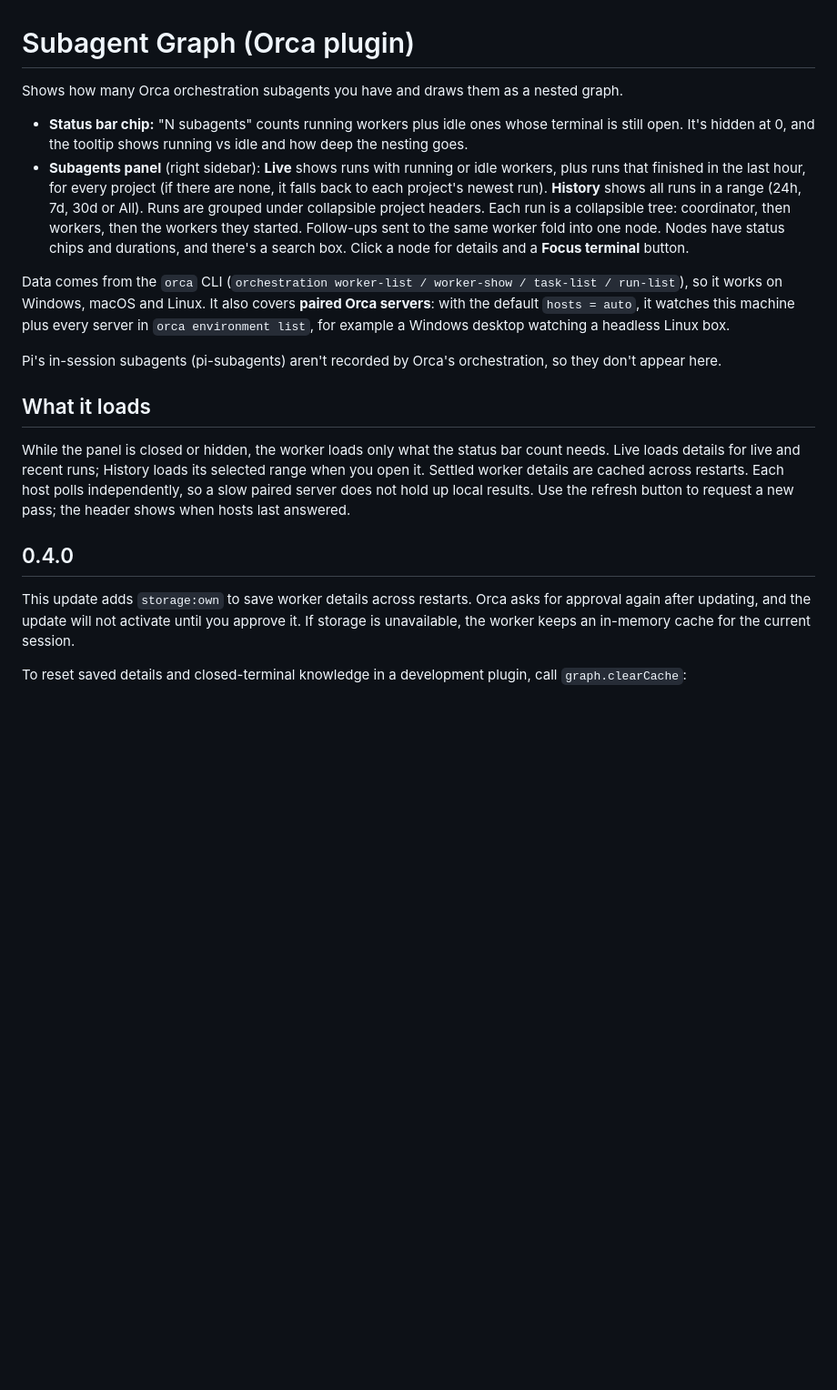
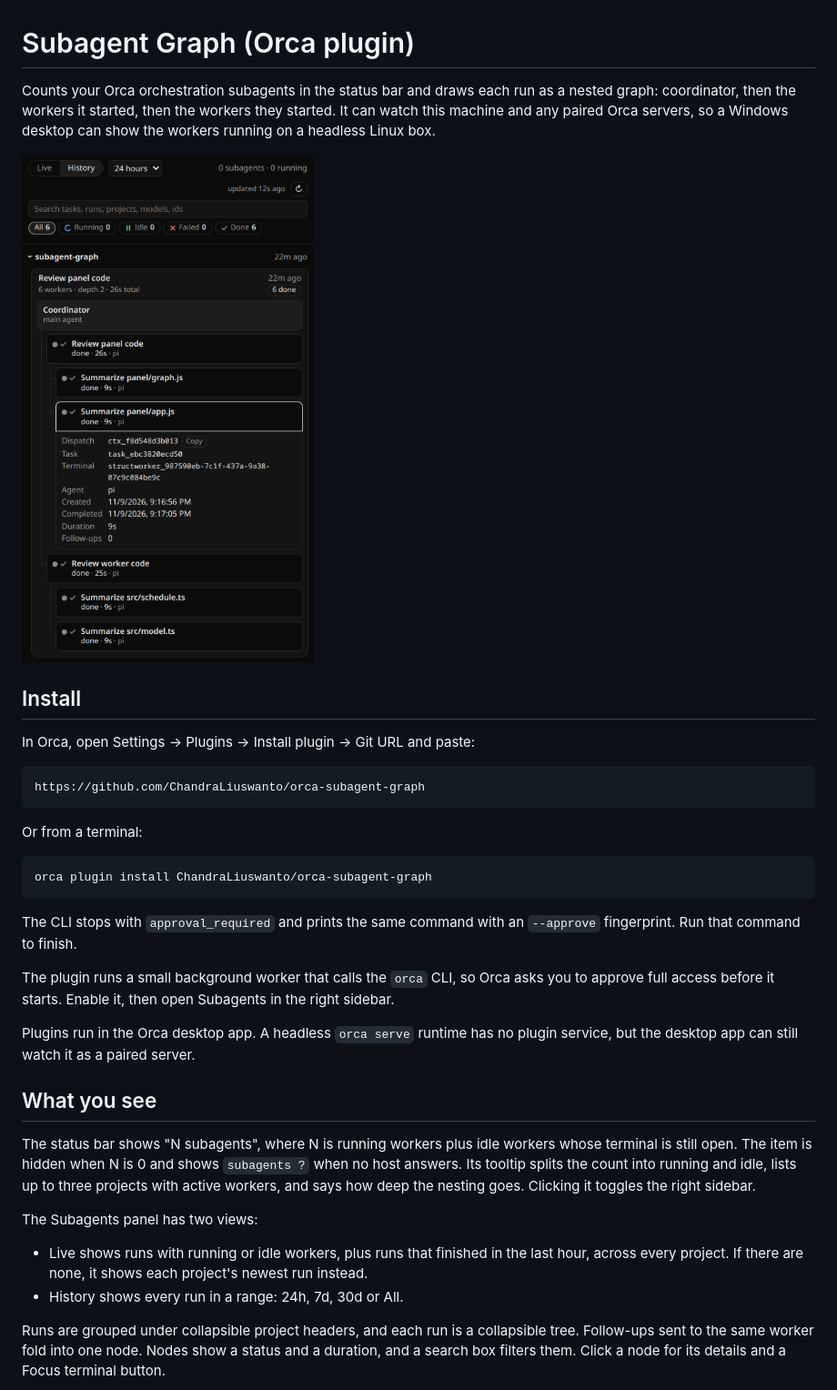
Before and after one commit to ChandraLiuswanto/orca-subagent-graph, a Markdown page: README.md, the part around one of its changes. Shown at 91% size. Drawn GitHub-style; pictures changed too: docs/screenshot.png (added); blank space fills up the shorter version.

Commit message:
README: rewrite and add nested graph screenshot

```diff
--- a/README.md
+++ b/README.md
@@ -1,20 +1,33 @@
 # Subagent Graph (Orca plugin)
 
-Shows how many Orca orchestration subagents you have and draws them as a nested graph.
+Counts your Orca orchestration subagents in the status bar and draws each run as a nested graph: coordinator, then the workers it started, then the workers they started. It can watch this machine and any paired Orca servers, so a Windows desktop can show the workers running on a headless Linux box.
 
-- **Status bar chip:** "N subagents" counts running workers plus idle ones whose terminal is still open. It's hidden at 0, and the tooltip shows running vs idle and how deep the nesting goes.
-- **Subagents panel** (right sidebar): **Live** shows runs with running or idle workers, plus runs that finished in the last hour, for every project (if there are none, it falls back to each project's newest run). **History** shows all runs in a range (24h, 7d, 30d or All). Runs are grouped under collapsible project headers. Each run is a collapsible tree: coordinator, then workers, then the workers they started. Follow-ups sent to the same worker fold into one node. Nodes have status chips and durations, and there's a search box. Click a node for details and a **Focus terminal** button.
+<img src="docs/screenshot.png" alt="The Subagents panel in History view: a coordinator with two reviewer workers, each of which started two workers of its own, with one nested worker expanded to show its dispatch, task, terminal and timing" width="440">
 
-Data comes from the `orca` CLI (`orchestration worker-list / worker-show / task-list / run-list`), so it works on Windows, macOS and Linux. It also covers **paired Orca servers**: with the default `hosts = auto`, it watches this machine plus every server in `orca environment list`, for example a Windows desktop watching a headless Linux box.
+## Install
 
-Pi's in-session subagents (pi-subagents) aren't recorded by Orca's orchestration, so they don't appear here.
+In Orca, open Settings → Plugins → Install plugin → Git URL and paste:
 
-## What it loads
+    https://github.com/ChandraLiuswanto/orca-subagent-graph
 
-While the panel is closed or hidden, the worker loads only what the status bar count needs. Live loads details for live and recent runs; History loads its selected range when you open it. Settled worker details are cached across restarts. Each host polls independently, so a slow paired server does not hold up local results. Use the refresh button to request a new pass; the header shows when hosts last answered.
+Or from a terminal:
 
-## 0.4.0
+    orca plugin install ChandraLiuswanto/orca-subagent-graph
 
-This update adds `storage:own` to save worker details across restarts. Orca asks for approval again after updating, and the update will not activate until you approve it. If storage is unavailable, the worker keeps an in-memory cache for the current session.
+The CLI stops with `approval_required` and prints the same command with an `--approve` fingerprint. Run that command to finish.
 
-To reset saved details and closed-terminal knowledge in a development plugin, call `graph.clearCache`:
+The plugin runs a small background worker that calls the `orca` CLI, so Orca asks you to approve full access before it starts. Enable it, then open Subagents in the right sidebar.
+
+Plugins run in the Orca desktop app. A headless `orca serve` runtime has no plugin service, but the desktop app can still watch it as a paired server.
+
+## What you see
+
+The status bar shows "N subagents", where N is running workers plus idle workers whose terminal is still open. The item is hidden when N is 0 and shows `subagents ?` when no host answers. Its tooltip splits the count into running and idle, lists up to three projects with active workers, and says how deep the nesting goes. Clicking it toggles the right sidebar.
+
+The Subagents panel has two views:
+
+- Live shows runs with running or idle workers, plus runs that finished in the last hour, across every project. If there are none, it shows each project's newest run instead.
+- History shows every run in a range: 24h, 7d, 30d or All.
+
+Runs are grouped under collapsible project headers, and each run is a collapsible tree. Follow-ups sent to the same worker fold into one node. Nodes show a status and a duration, and a search box filters them. Click a node for its details and a Focus terminal button.
+
```
Also changed, not shown: other parts of README.md (+26 -17 lines).
